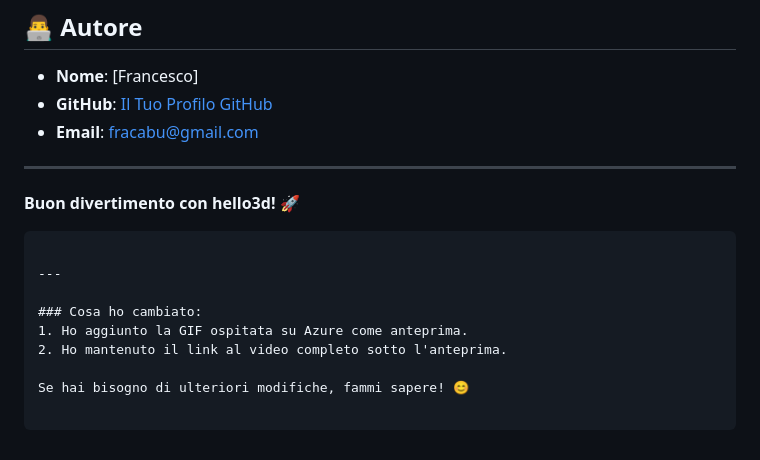
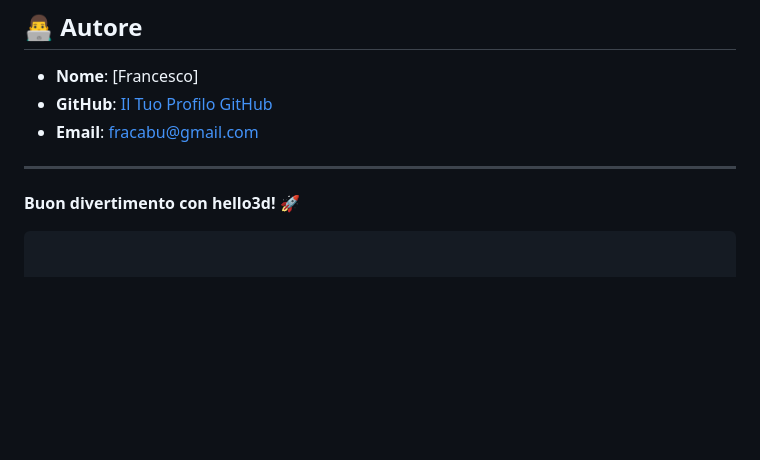
Before and after one commit to fracabu/cubo, a Markdown page: readme.md, the part around the change printed below. GitHub-like rendering; blank space fills up the shorter version.

````diff
--- a/readme.md
+++ b/readme.md
@@ -144,11 +146,3 @@ Questo progetto è rilasciato sotto licenza **MIT**. Sentiti libero di usarlo, m
 
 **Buon divertimento con hello3d!** 🚀
 ```
-
----
-
-### Cosa ho cambiato:
-1. Ho aggiunto la GIF ospitata su Azure come anteprima.
-2. Ho mantenuto il link al video completo sotto l'anteprima.
-
-Se hai bisogno di ulteriori modifiche, fammi sapere! 😊
````
Also changed, not shown: other parts of readme.md (+2 -0 lines).
